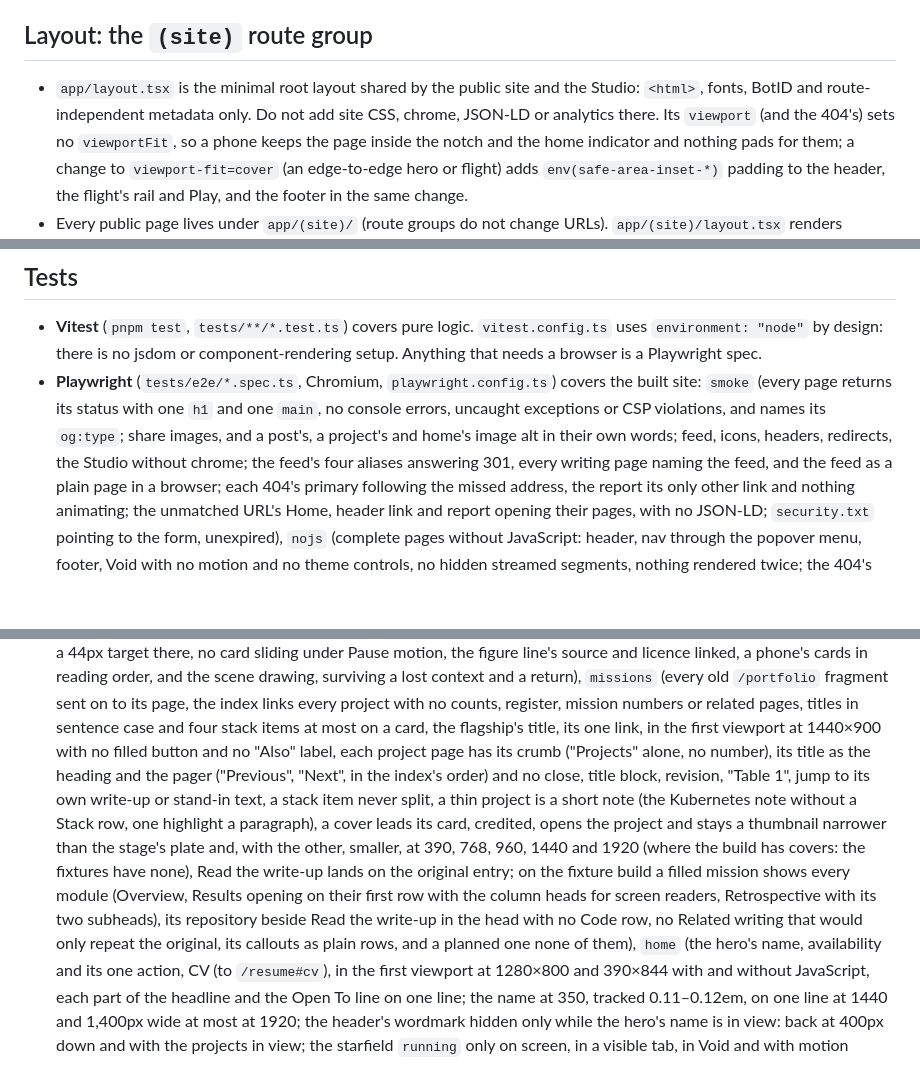
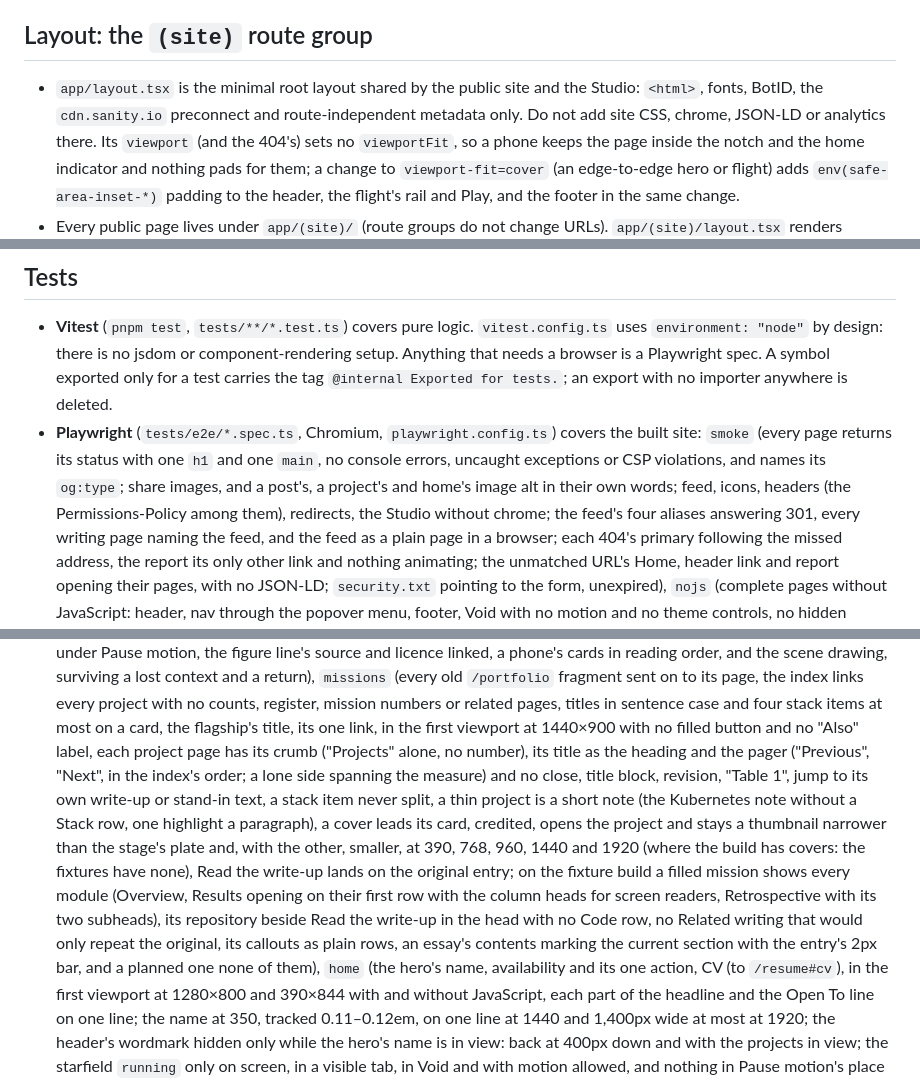
Before and after one commit to Adithya-Rajendran/portfolio-website, a Markdown page: CLAUDE.md, 3 parts joined by grey strips. Rendered like a GitHub page; blank space fills up the shorter version.

```diff
--- a/CLAUDE.md
+++ b/CLAUDE.md
@@ -542,7 +556,8 @@ only live in comments or commit messages.
 ## Layout: the `(site)` route group
 
 - `app/layout.tsx` is the minimal root layout shared by the public site and
-  the Studio: `<html>`, fonts, BotID and route-independent metadata only.
+  the Studio: `<html>`, fonts, BotID, the `cdn.sanity.io` preconnect and
+  route-independent metadata only.
   Do not add site CSS, chrome, JSON-LD or analytics there. Its `viewport`
   (and the 404's) sets no `viewportFit`, so a phone keeps the page inside
   the notch and the home indicator and nothing pads for them; a change to
@@ -940,12 +955,14 @@ session, with the two variables loaded, so the hosted copy matches.
 - **Vitest** (`pnpm test`, `tests/**/*.test.ts`) covers pure logic.
   `vitest.config.ts` uses `environment: "node"` by design: there is no
   jsdom or component-rendering setup. Anything that needs a browser is a
-  Playwright spec.
+  Playwright spec. A symbol exported only for a test carries the tag
+  `@internal Exported for tests.`; an export with no importer anywhere is
+  deleted.
 - **Playwright** (`tests/e2e/*.spec.ts`, Chromium, `playwright.config.ts`)
   covers the built site: `smoke` (every page returns its status with one
   `h1` and one `main`, no console errors, uncaught exceptions or CSP
   violations, and names its `og:type`; share images, and a post's, a project's and home's image
-  alt in their own words; feed, icons, headers, redirects, the Studio
+  alt in their own words; feed, icons, headers (the Permissions-Policy among them), redirects, the Studio
   without chrome; the feed's four aliases answering 301, every writing
   page naming the feed, and the feed as a plain page in a browser; each
   404's primary following the missed address, the report its only other
@@ -1073,7 +1092,8 @@ session, with the two variables loaded, so the hosted copy matches.
   at most on a card, the flagship's title, its one link, in the first
   viewport at 1440×900 with no filled button and no "Also" label, each
   project page has its crumb ("Projects" alone, no number), its title as
-  the heading and the pager ("Previous", "Next", in the index's order)
+  the heading and the pager ("Previous", "Next", in the index's order; a lone side
+  spanning the measure)
   and no close, title block, revision, "Table 1", jump to its own
   write-up or stand-in text, a stack item never split, a thin project is
   a short note (the Kubernetes note without a Stack row, one highlight a
@@ -1087,7 +1107,8 @@ session, with the two variables loaded, so the hosted copy matches.
   first row with the column heads for screen readers, Retrospective with
   its two subheads), its repository beside Read the write-up in the
   head with no Code row, no Related writing that would only repeat the
-  original, its callouts as plain rows, and a planned one none of them), `home` (the
+  original, its callouts as plain rows, an essay's contents marking the current
+  section with the entry's 2px bar, and a planned one none of them), `home` (the
   hero's name, availability and its one action, CV (to `/resume#cv`), in the first
   viewport at 1280×800 and 390×844 with and without
   JavaScript, each part of the headline and the Open To line on one line;
```
Also changed, not shown: other parts of CLAUDE.md (+20 -4 lines), README.md (+2 -2 lines).
